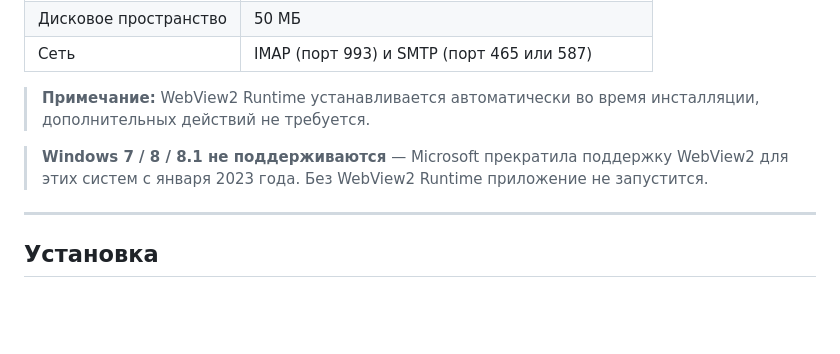
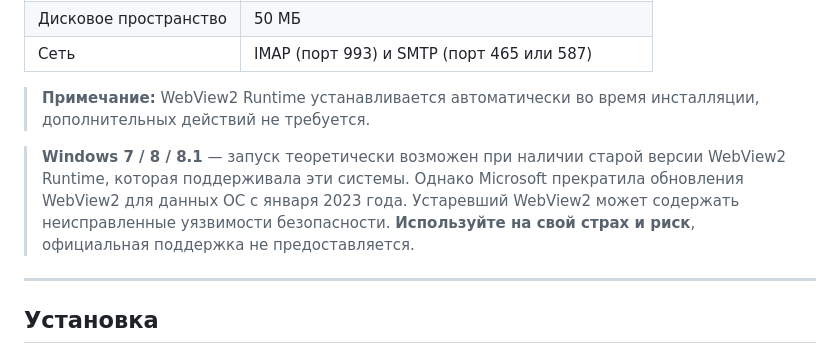
Before and after one commit to viterik71-beep/docvis_mail, a Markdown page: README.md, the part around the change. GitHub-like rendering; blank space fills up the shorter version.

Commit message:
Update Windows 7/8/8.1 compatibility note

```diff
--- a/README.md
+++ b/README.md
@@ -106,7 +106,7 @@
 
 > **Примечание:** WebView2 Runtime устанавливается автоматически во время инсталляции, дополнительных действий не требуется.
 
-> **Windows 7 / 8 / 8.1 не поддерживаются** — Microsoft прекратила поддержку WebView2 для этих систем с января 2023 года. Без WebView2 Runtime приложение не запустится.
+> **Windows 7 / 8 / 8.1** — запуск теоретически возможен при наличии старой версии WebView2 Runtime, которая поддерживала эти системы. Однако Microsoft прекратила обновления WebView2 для данных ОС с января 2023 года. Устаревший WebView2 может содержать неисправленные уязвимости безопасности. **Используйте на свой страх и риск**, официальная поддержка не предоставляется.
 
 ---
 
```
